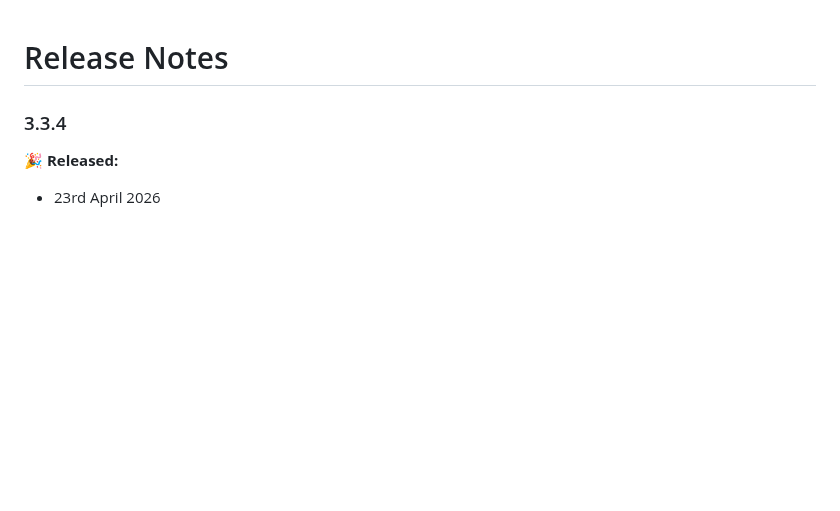
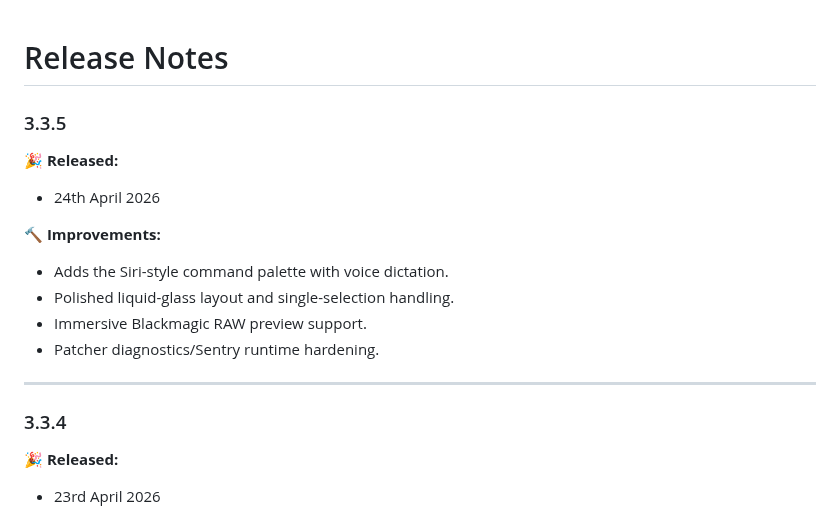
Before and after one commit to latenitefilms/SpliceKitWebsite, a Markdown page: docs/release-notes.md, the part around the change. GitHub-like rendering; blank space fills up the shorter version.

Commit message:
SpliceKit v3.3.5

```diff
--- a/docs/release-notes.md
+++ b/docs/release-notes.md
@@ -1,4 +1,17 @@
 # Release Notes
+
+### 3.3.5
+
+**🎉 Released:**
+- 24th April 2026
+
+**🔨 Improvements:**
+- Adds the Siri-style command palette with voice dictation.
+- Polished liquid-glass layout and single-selection handling.
+- Immersive Blackmagic RAW preview support.
+- Patcher diagnostics/Sentry runtime hardening.
+
+---
 
 ### 3.3.4
 
```
